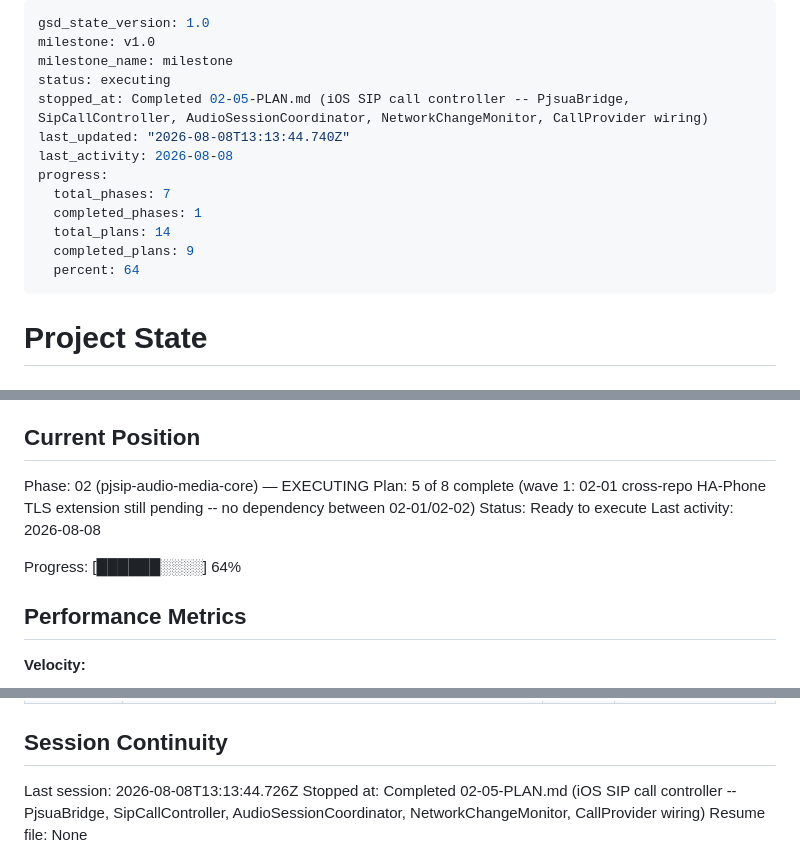
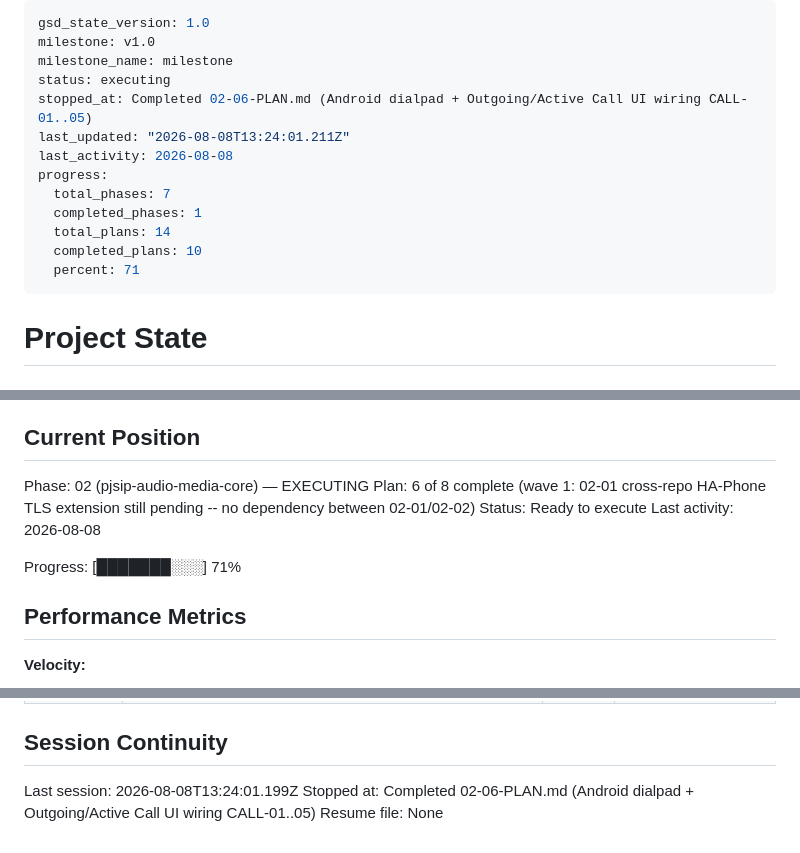
Before and after one commit to iron-exx/ha-phone-app, a Markdown page: .planning/STATE.md, 3 parts joined by grey strips. Rendered like a GitHub page.

Commit message:
docs(02-06): complete Android dialpad + outgoing/active call UI plan

```diff
--- a/.planning/STATE.md
+++ b/.planning/STATE.md
@@ -3,15 +3,15 @@ gsd_state_version: 1.0
 milestone: v1.0
 milestone_name: milestone
 status: executing
-stopped_at: Completed 02-05-PLAN.md (iOS SIP call controller -- PjsuaBridge, SipCallController, AudioSessionCoordinator, NetworkChangeMonitor, CallProvider wiring)
-last_updated: "2026-08-08T13:13:44.740Z"
+stopped_at: Completed 02-06-PLAN.md (Android dialpad + Outgoing/Active Call UI wiring CALL-01..05)
+last_updated: "2026-08-08T13:24:01.211Z"
 last_activity: 2026-08-08
 progress:
   total_phases: 7
   completed_phases: 1
   total_plans: 14
-  completed_plans: 9
-  percent: 64
+  completed_plans: 10
+  percent: 71
 ---
 
 # Project State
@@ -26,11 +26,11 @@ See: .planning/PROJECT.md (updated 2026-07-31)
 ## Current Position
 
 Phase: 02 (pjsip-audio-media-core) — EXECUTING
-Plan: 5 of 8 complete (wave 1: 02-01 cross-repo HA-Phone TLS extension still pending -- no dependency between 02-01/02-02)
+Plan: 6 of 8 complete (wave 1: 02-01 cross-repo HA-Phone TLS extension still pending -- no dependency between 02-01/02-02)
 Status: Ready to execute
 Last activity: 2026-08-08
 
-Progress: [██████░░░░] 64%
+Progress: [███████░░░] 71%
 
 ## Performance Metrics
 
@@ -97,8 +99,8 @@ Items acknowledged and carried forward from previous milestone close:
 
 ## Session Continuity
 
-Last session: 2026-08-08T13:13:44.726Z
-Stopped at: Completed 02-05-PLAN.md (iOS SIP call controller -- PjsuaBridge, SipCallController, AudioSessionCoordinator, NetworkChangeMonitor, CallProvider wiring)
+Last session: 2026-08-08T13:24:01.199Z
+Stopped at: Completed 02-06-PLAN.md (Android dialpad + Outgoing/Active Call UI wiring CALL-01..05)
 Resume file: None
 </content>
 </invoke>
```
Also changed, not shown: other parts of .planning/STATE.md (+2 -0 lines), .planning/ROADMAP.md (+1 -1 lines), 1 other file.
